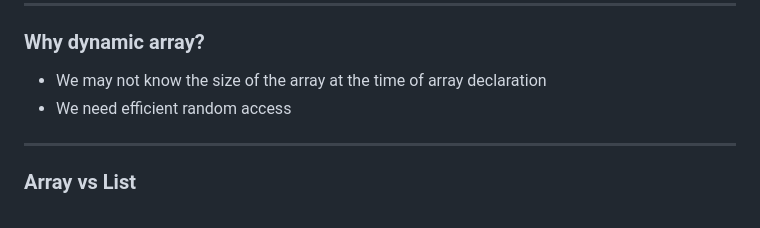
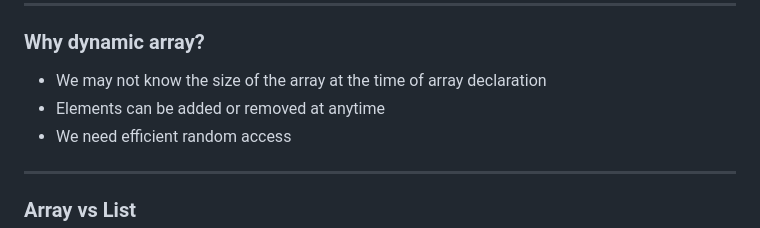
Before and after one commit to ecs36c-sq2023/ecs36c-discussions, a Markdown page: discussion3.md, the part around the change. Rendered like a GitHub page.

Commit message:
fix(disc3): add missing point

```diff
--- a/discussion3.md
+++ b/discussion3.md
@@ -56,6 +56,7 @@ A dynamic array is an array that can grow and shrink in size at runtime.
 ### Why dynamic array?
 
 - We may not know the size of the array at the time of array declaration
+- Elements can be added or removed at anytime
 - We need efficient random access
 
 ---
```
